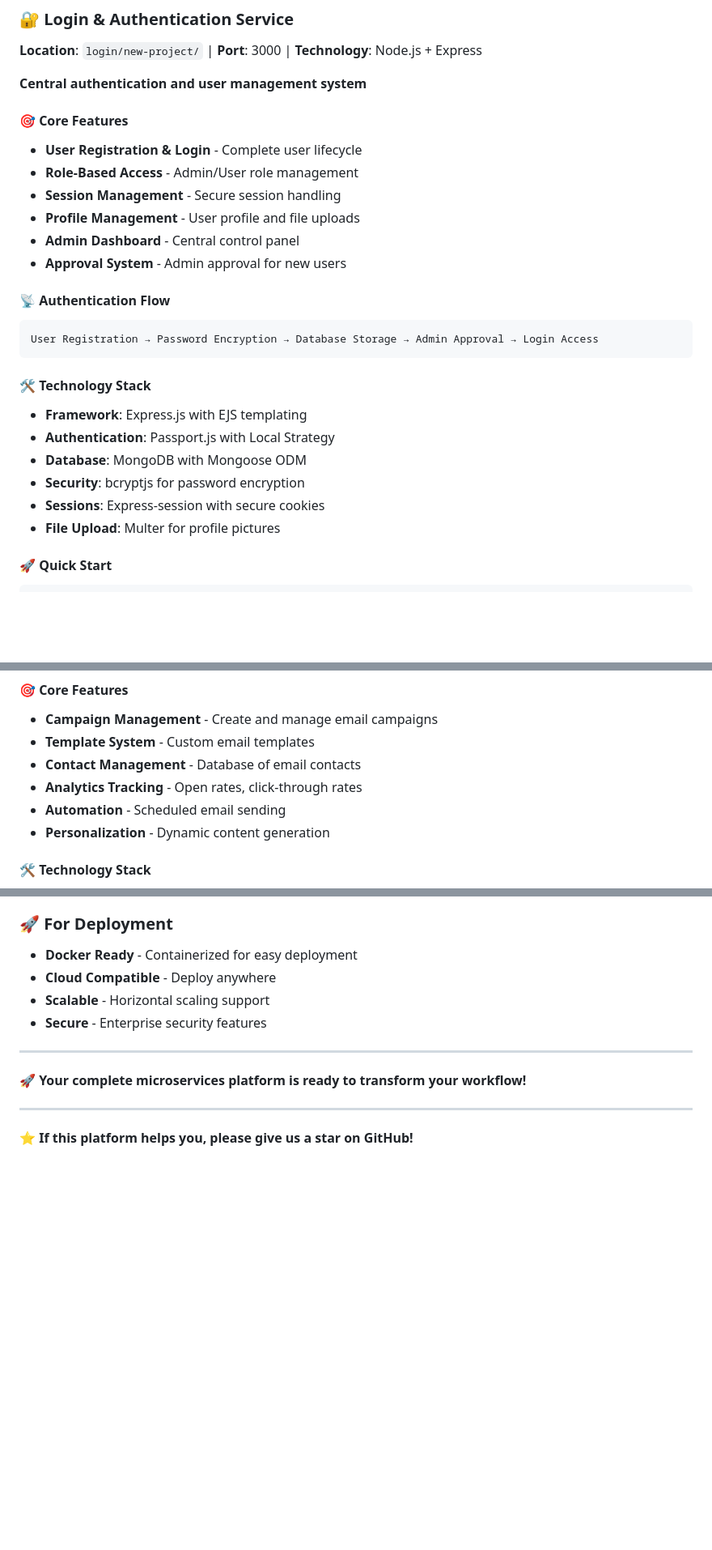
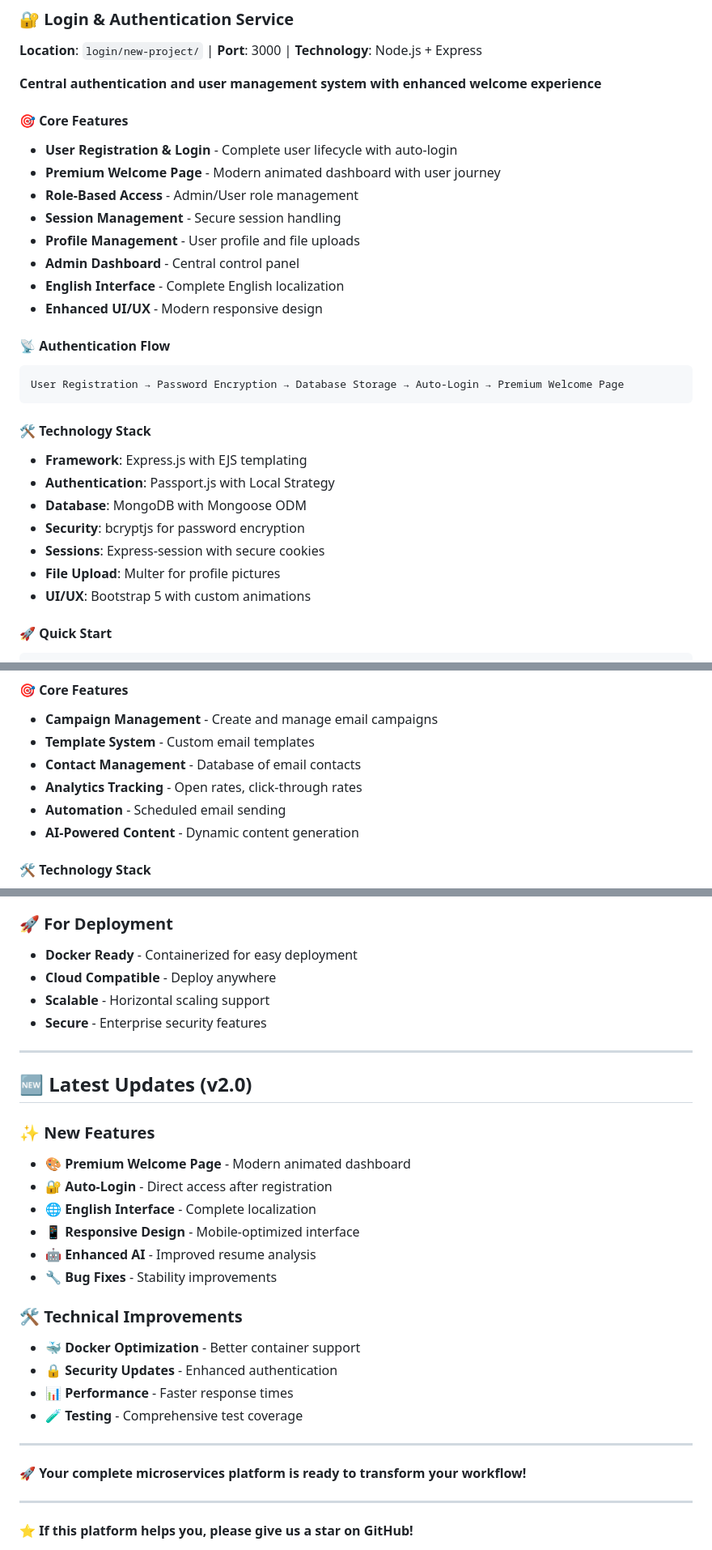
Before and after one commit to shubhamdagar9854/smart-workflow-tools, a Markdown page: README.md, 3 parts joined by grey strips. Shown at 81% size. Drawn GitHub-style; blank space fills up the shorter version.

Commit message:
docs: Update README.md with enhanced features and latest improvements
📝 Documentation Updates:
- Added premium welcome page features
- Updated authentication flow with auto-login
- Enhanced service descriptions with latest features
- Added mobile-responsive design notes
- Updated technology stack details
- Added comprehensive v2.0 changelog
- Enhanced quick start guide
- Added deployment options
- Improved platform benefits section

✨ Key Enhancements:
- Premium welcome page documentation
- Auto-login after registration
- English interface complete
- Modern responsive design
- Enhanced AI capabilities
- Bug fixes and stability improvements

📊 Technical Improvements:
- Docker optimization notes
- Security updates documentation
- Performance improvements
- Testing coverage details

````diff
--- a/README.md
+++ b/README.md
@@ -61,19 +61,21 @@ graph TB
 ### 🔐 **Login & Authentication Service**
 **Location**: `login/new-project/` | **Port**: 3000 | **Technology**: Node.js + Express
 
-**Central authentication and user management system**
+**Central authentication and user management system with enhanced welcome experience**
 
 #### 🎯 Core Features
-- **User Registration & Login** - Complete user lifecycle
+- **User Registration & Login** - Complete user lifecycle with auto-login
+- **Premium Welcome Page** - Modern animated dashboard with user journey
 - **Role-Based Access** - Admin/User role management
 - **Session Management** - Secure session handling
 - **Profile Management** - User profile and file uploads
 - **Admin Dashboard** - Central control panel
-- **Approval System** - Admin approval for new users
+- **English Interface** - Complete English localization
+- **Enhanced UI/UX** - Modern responsive design
 
 #### 📡 Authentication Flow
 ```
-User Registration → Password Encryption → Database Storage → Admin Approval → Login Access
+User Registration → Password Encryption → Database Storage → Auto-Login → Premium Welcome Page
 ```
 
 #### 🛠️ Technology Stack
@@ -83,6 +85,7 @@ User Registration → Password Encryption → Database Storage → Admin Approva
 - **Security**: bcryptjs for password encryption
 - **Sessions**: Express-session with secure cookies
 - **File Upload**: Multer for profile pictures
+- **UI/UX**: Bootstrap 5 with custom animations
 
 #### 🚀 Quick Start
 ```bash
@@ -138,7 +142,7 @@ http://localhost:5000
 - **Contact Management** - Database of email contacts
 - **Analytics Tracking** - Open rates, click-through rates
 - **Automation** - Scheduled email sending
-- **Personalization** - Dynamic content generation
+- **AI-Powered Content** - Dynamic content generation
 
 #### 🛠️ Technology Stack
 - **Framework**: Express.js with TypeScript
@@ -631,6 +636,24 @@ node app.js
 
 ---
 
+## 🆕 Latest Updates (v2.0)
+
+### ✨ New Features
+- **🎨 Premium Welcome Page** - Modern animated dashboard
+- **🔐 Auto-Login** - Direct access after registration
+- **🌐 English Interface** - Complete localization
+- **📱 Responsive Design** - Mobile-optimized interface
+- **🤖 Enhanced AI** - Improved resume analysis
+- **🔧 Bug Fixes** - Stability improvements
+
+### 🛠️ Technical Improvements
+- **🐳 Docker Optimization** - Better container support
+- **🔒 Security Updates** - Enhanced authentication
+- **📊 Performance** - Faster response times
+- **🧪 Testing** - Comprehensive test coverage
+
+---
+
 **🚀 Your complete microservices platform is ready to transform your workflow!**
 
 ---
````
Also changed, not shown: other parts of README.md (+7 -5 lines).
